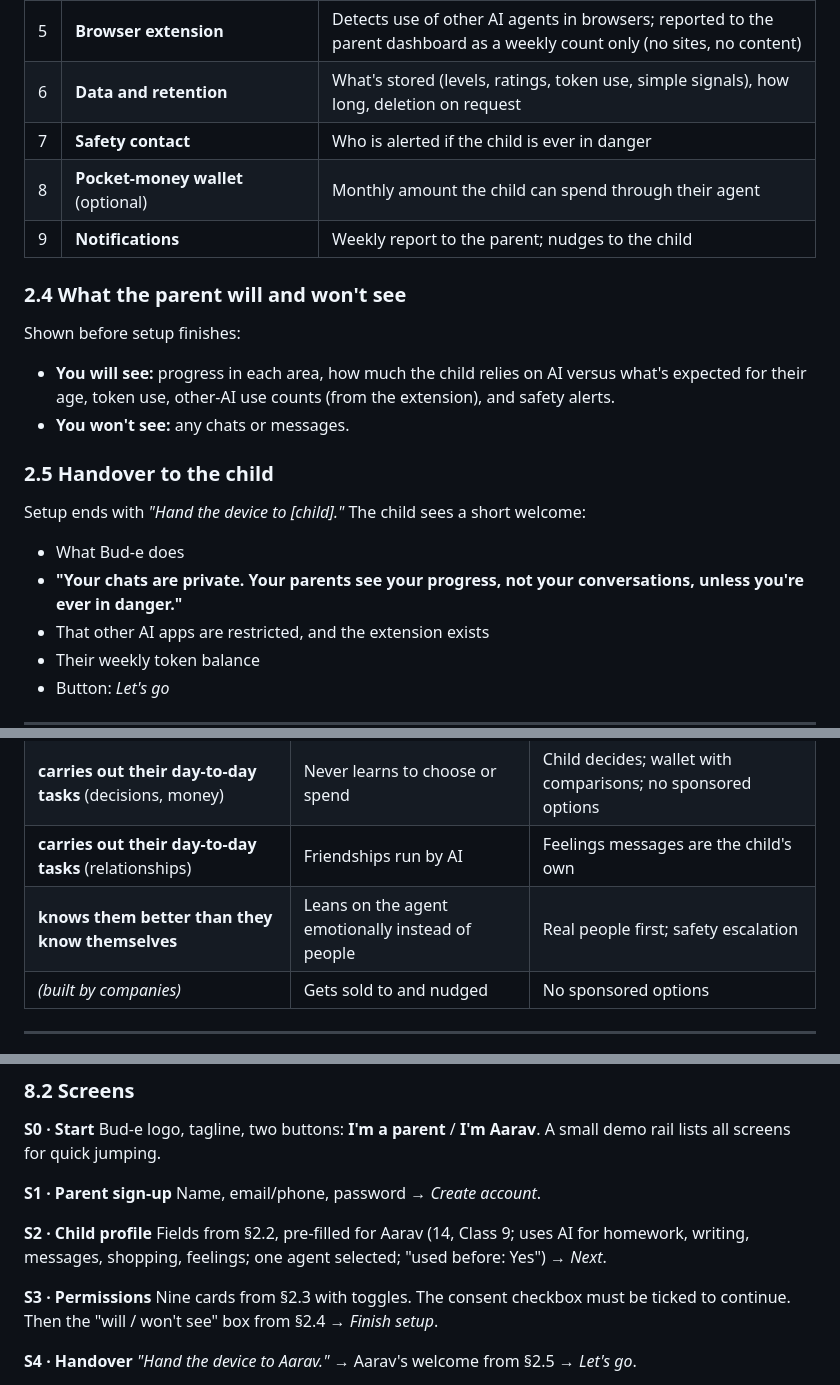
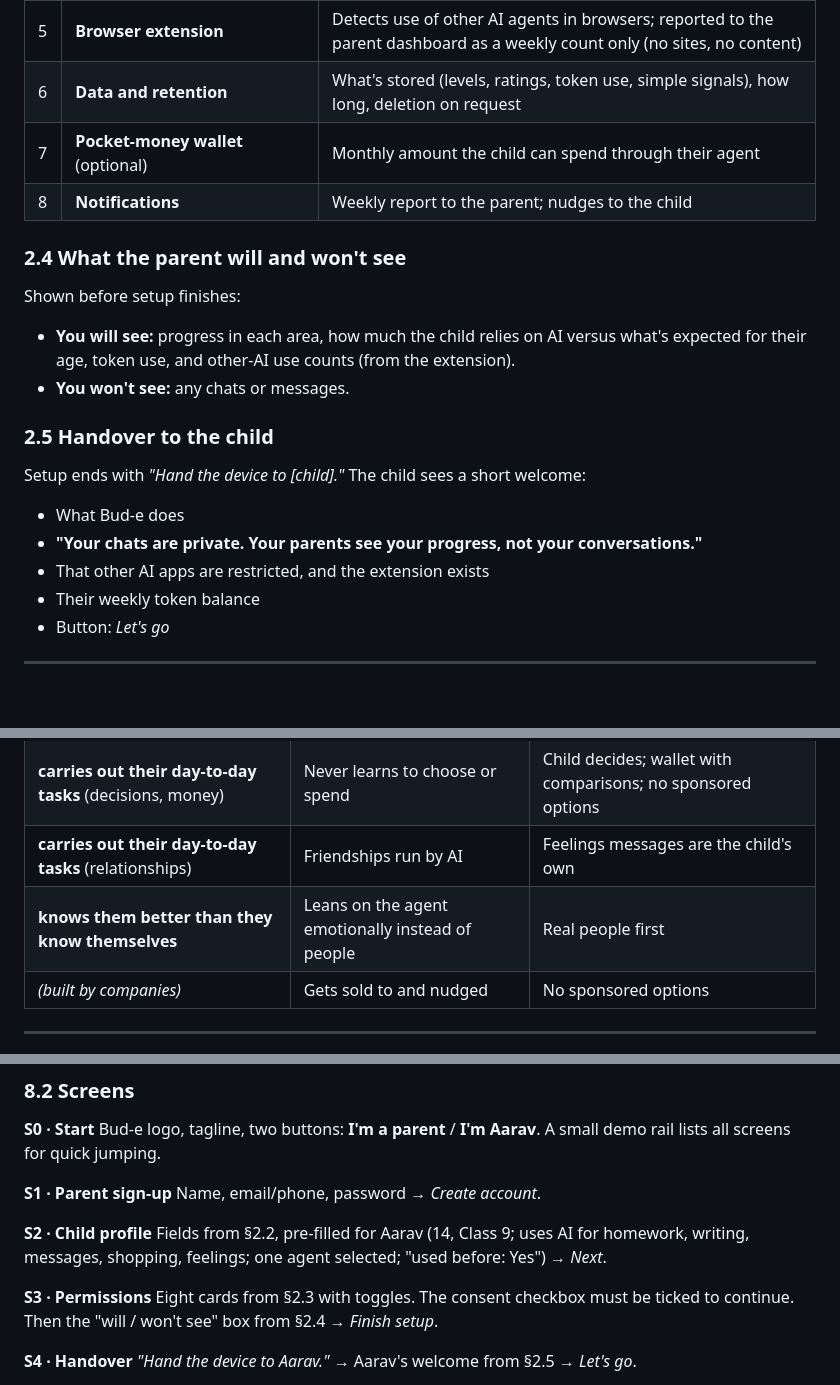
Before and after one commit to dukejain2-spec/Flipkart-APM, a Markdown page: README.md, 3 parts joined by grey strips. Drawn GitHub-style; blank space fills up the shorter version.

Commit message:
Take safety alerts out of scope
Drop the safety-contact permission, the safety-alert row in the parent report,
and the 'unless you're ever in danger' lines. Feelings still nudges the child
towards real people.

Co-Authored-By: Claude Opus 5.5 <noreply@anthropic.com>

```diff
--- a/README.md
+++ b/README.md
@@ -51,19 +51,18 @@ Each is a card with a short explanation and a toggle. All are checkboxes in the
 | 4 | **Restrict other AI apps on this device** | Stops the easiest bypass: opening another AI directly |
 | 5 | **Browser extension** | Detects use of other AI agents in browsers; reported to the parent dashboard as a weekly count only (no sites, no content) |
 | 6 | **Data and retention** | What's stored (levels, ratings, token use, simple signals), how long, deletion on request |
-| 7 | **Safety contact** | Who is alerted if the child is ever in danger |
-| 8 | **Pocket-money wallet** (optional) | Monthly amount the child can spend through their agent |
-| 9 | **Notifications** | Weekly report to the parent; nudges to the child |
+| 7 | **Pocket-money wallet** (optional) | Monthly amount the child can spend through their agent |
+| 8 | **Notifications** | Weekly report to the parent; nudges to the child |
 
 ### 2.4 What the parent will and won't see
 Shown before setup finishes:
-- **You will see:** progress in each area, how much the child relies on AI versus what's expected for their age, token use, other-AI use counts (from the extension), and safety alerts.
+- **You will see:** progress in each area, how much the child relies on AI versus what's expected for their age, token use, and other-AI use counts (from the extension).
 - **You won't see:** any chats or messages.
 
 ### 2.5 Handover to the child
 Setup ends with *"Hand the device to [child]."* The child sees a short welcome:
 - What Bud-e does
-- **"Your chats are private. Your parents see your progress, not your conversations, unless you're ever in danger."**
+- **"Your chats are private. Your parents see your progress, not your conversations."**
 - That other AI apps are restricted, and the extension exists
 - Their weekly token balance
 - Button: *Let's go*
@@ -246,7 +243,7 @@ Child sees the reply
 | **carries out their day-to-day tasks** (studies, writing) | Skills never form | The gap system: the child does more where they're less ready |
 | **carries out their day-to-day tasks** (decisions, money) | Never learns to choose or spend | Child decides; wallet with comparisons; no sponsored options |
 | **carries out their day-to-day tasks** (relationships) | Friendships run by AI | Feelings messages are the child's own |
-| **knows them better than they know themselves** | Leans on the agent emotionally instead of people | Real people first; safety escalation |
+| **knows them better than they know themselves** | Leans on the agent emotionally instead of people | Real people first |
 | *(built by companies)* | Gets sold to and nudged | No sponsored options |
 
 ---
@@ -307,7 +304,7 @@ Name, email/phone, password → *Create account*.
 Fields from §2.2, pre-filled for Aarav (14, Class 9; uses AI for homework, writing, messages, shopping, feelings; one agent selected; "used before: Yes") → *Next*.
 
 **S3 · Permissions**
-Nine cards from §2.3 with toggles. The consent checkbox must be ticked to continue. Then the "will / won't see" box from §2.4 → *Finish setup*.
+Eight cards from §2.3 with toggles. The consent checkbox must be ticked to continue. Then the "will / won't see" box from §2.4 → *Finish setup*.
 
 **S4 · Handover**
 *"Hand the device to Aarav."* → Aarav's welcome from §2.5 → *Let's go*.
```
Also changed, not shown: other parts of README.md (+1 -3 lines).
